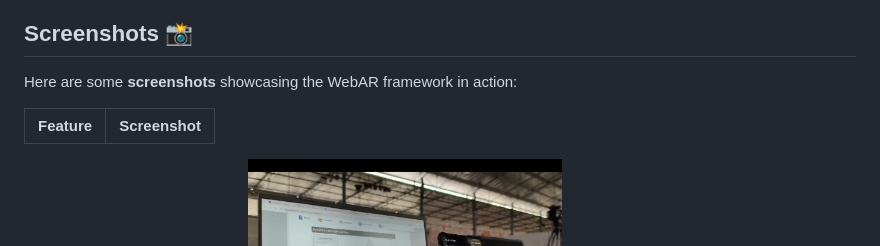
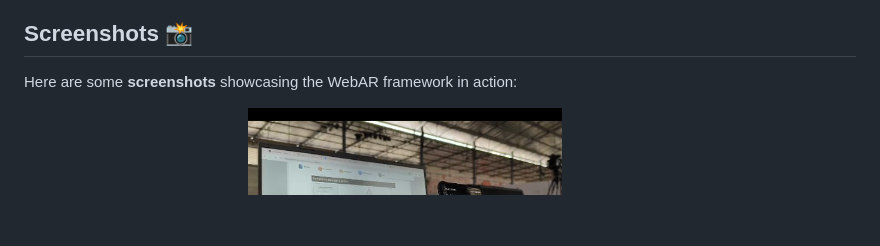
Before and after one commit to spsancodes/Mind_AR_Experiments, a Markdown page: README.md, the part around the change. GitHub-like rendering; blank space fills up the shorter version.

Commit message:
Proper alignment of ss

```diff
--- a/README.md
+++ b/README.md
@@ -79,8 +79,7 @@ Despite these challenges, we successfully built a **WebAR-based modular framewor
 
 Here are some **screenshots** showcasing the WebAR framework in action:
 
-| Feature | Screenshot |
-|---------|------------|
+
 |
 | **Surface Detection in Action** | ![Surface Detection](/images/AR%20(1).png) |
 | **QR Code Scanning for Experiment Loading** | ![QR Code Scan](/images/QRCode.png) |
```
